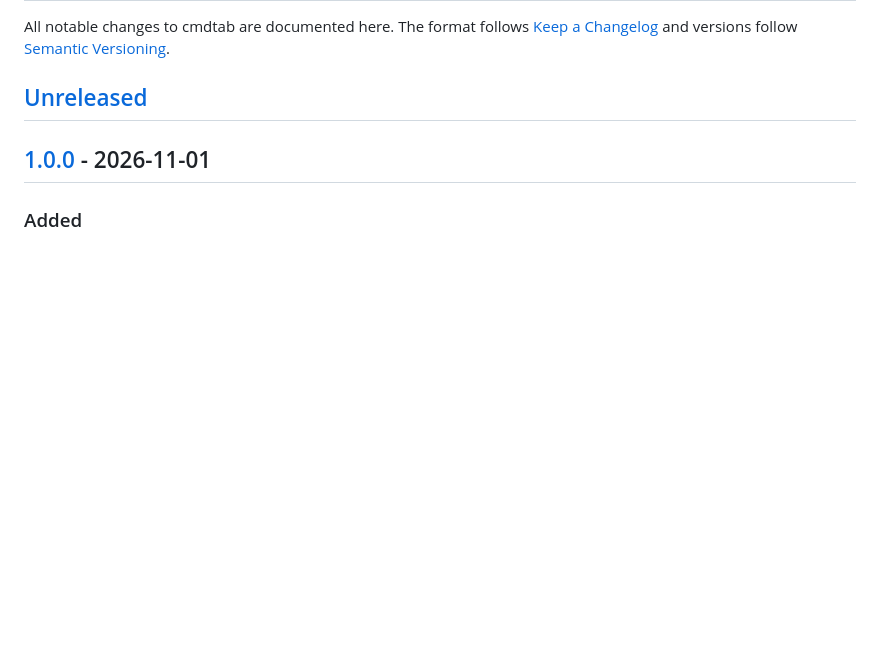
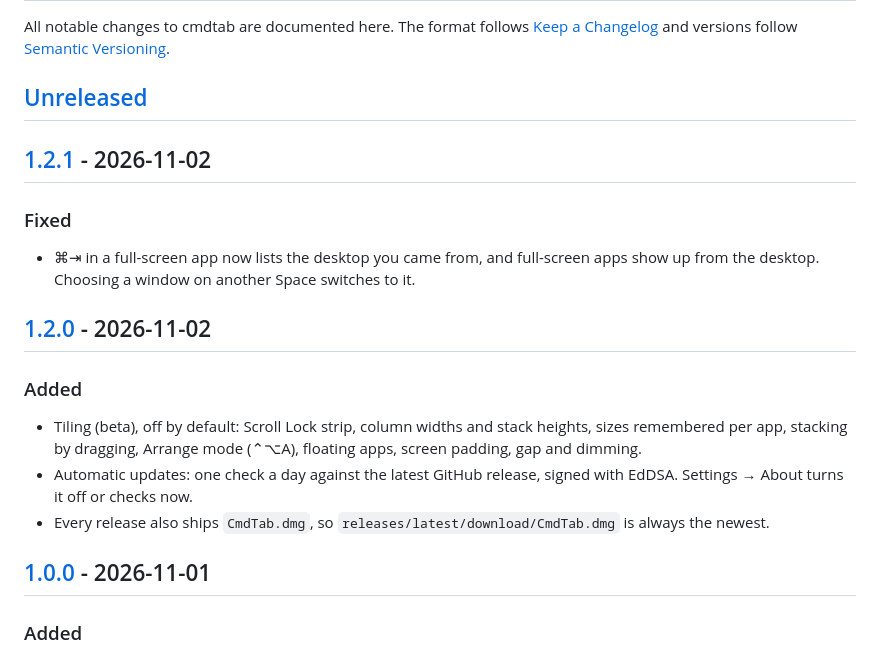
Before and after one commit to 2yuri/cmdtab, a Markdown page: CHANGELOG.md, the part around one of its changes. Rendered like a GitHub page; blank space fills up the shorter version.

```diff
--- a/CHANGELOG.md
+++ b/CHANGELOG.md
@@ -5,6 +5,21 @@ All notable changes to cmdtab are documented here. The format follows
 [Semantic Versioning](https://semver.org/).
 
 ## [Unreleased]
+
+## [1.2.1] - 2026-11-02
+
+### Fixed
+- ⌘⇥ in a full-screen app now lists the desktop you came from, and full-screen apps show up from
+  the desktop. Choosing a window on another Space switches to it.
+
+## [1.2.0] - 2026-11-02
+
+### Added
+- Tiling (beta), off by default: Scroll Lock strip, column widths and stack heights, sizes remembered
+  per app, stacking by dragging, Arrange mode (⌃⌥A), floating apps, screen padding, gap and dimming.
+- Automatic updates: one check a day against the latest GitHub release, signed with EdDSA. Settings →
+  About turns it off or checks now.
+- Every release also ships `CmdTab.dmg`, so `releases/latest/download/CmdTab.dmg` is always the newest.
 
 ## [1.0.0] - 2026-11-01
 
```
Also changed, not shown: other parts of CHANGELOG.md (+3 -1 lines), README.md (+23 -3 lines), docs/images/features/arrange.png (added), docs/images/features/stacking.png, docs/images/settings.png, 2 other files.
